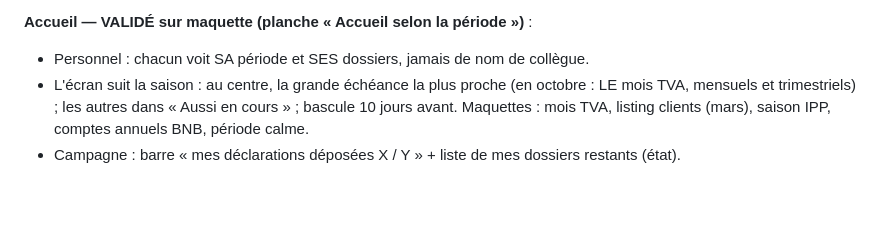
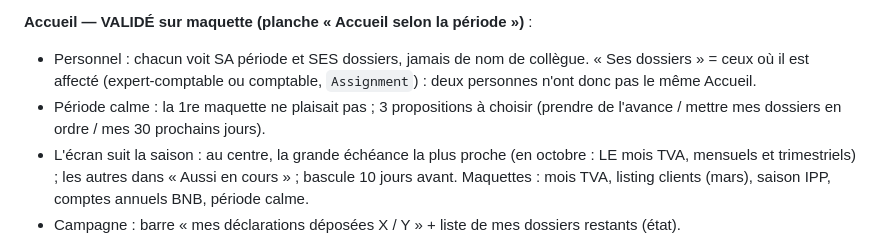
Before and after one commit to jeremydewaelheyns1-creator/Outil-cabinet-, a Markdown page: docs/SESSIONS.md, the part around the change. Rendered like a GitHub page; blank space fills up the shorter version.

Commit message:
Notes : Accueil selon les affectations, propositions pour la période calme
Co-Authored-By: Claude Opus 5.5 <noreply@anthropic.com>
Claude-Session: https://claude.ai/code/session_0122D8h6tVg6gv2kKHpFc8y7

```diff
--- a/docs/SESSIONS.md
+++ b/docs/SESSIONS.md
@@ -24,7 +24,11 @@ ambitieux pour l'instant), adresse « support » pour les demandes automatiques,
 le journal des consultations pourraient y aller — à décider avec Jeremy).
 
 **Accueil — VALIDÉ sur maquette (planche « Accueil selon la période »)** :
-- Personnel : chacun voit SA période et SES dossiers, jamais de nom de collègue.
+- Personnel : chacun voit SA période et SES dossiers, jamais de nom de collègue. « Ses
+  dossiers » = ceux où il est affecté (expert-comptable ou comptable, `Assignment`) : deux
+  personnes n'ont donc pas le même Accueil.
+- Période calme : la 1re maquette ne plaisait pas ; 3 propositions à choisir (prendre de
+  l'avance / mettre mes dossiers en ordre / mes 30 prochains jours).
 - L'écran suit la saison : au centre, la grande échéance la plus proche (en octobre : LE mois
   TVA, mensuels et trimestriels) ; les autres dans « Aussi en cours » ; bascule 10 jours avant.
   Maquettes : mois TVA, listing clients (mars), saison IPP, comptes annuels BNB, période calme.
```
